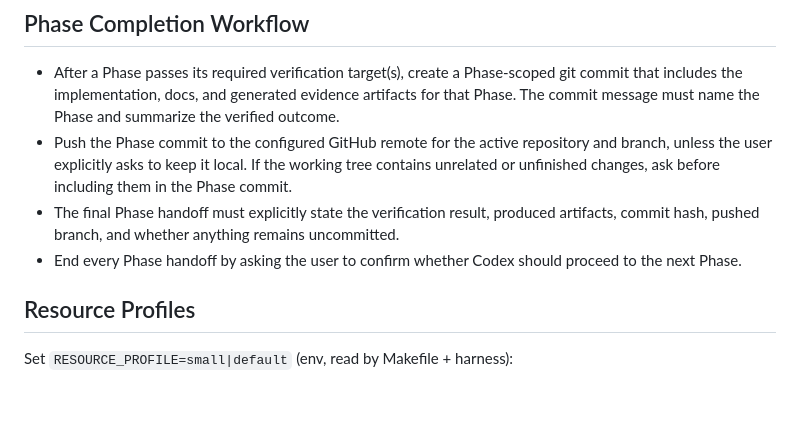
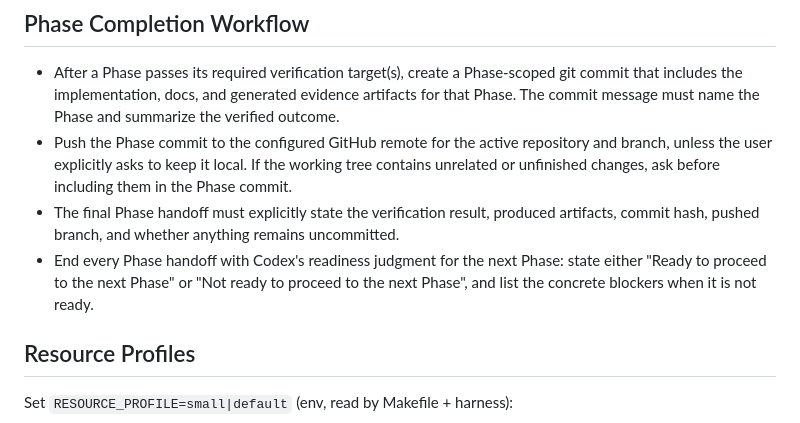
Before and after one commit to LucisZhang/streaming-reliability-lab, a Markdown page: AGENTS.md, the part around the change. Drawn GitHub-style; blank space fills up the shorter version.

Commit message:
Phase workflow: report next-phase readiness

```diff
--- a/AGENTS.md
+++ b/AGENTS.md
@@ -134,8 +134,9 @@ Success for any Phase = its stated `make` target(s) exit 0 and produce the named
   unfinished changes, ask before including them in the Phase commit.
 - The final Phase handoff must explicitly state the verification result, produced artifacts,
   commit hash, pushed branch, and whether anything remains uncommitted.
-- End every Phase handoff by asking the user to confirm whether Codex should proceed to the
-  next Phase.
+- End every Phase handoff with Codex's readiness judgment for the next Phase: state either
+  "Ready to proceed to the next Phase" or "Not ready to proceed to the next Phase", and list
+  the concrete blockers when it is not ready.
 
 ## Resource Profiles
 
```
